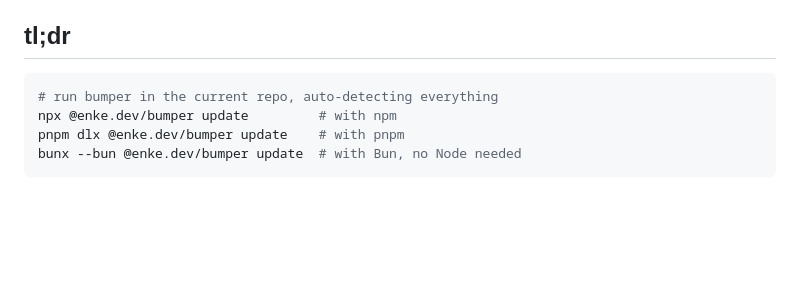
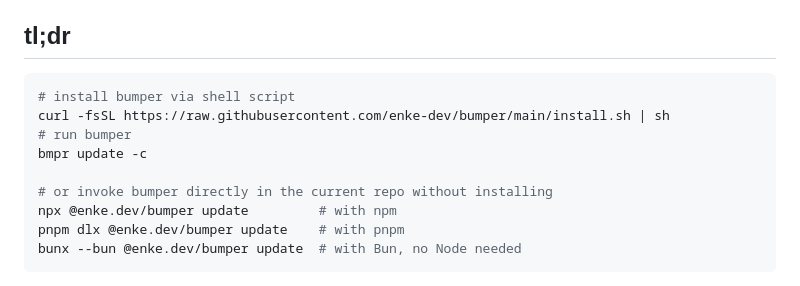
Before and after one commit to enke-dev/bumper, a Markdown page: README.md, the part around the change. Rendered like a GitHub page; blank space fills up the shorter version.

Commit message:
docs: update readme [skip ci]

````diff
--- a/README.md
+++ b/README.md
@@ -11,7 +11,12 @@ Docker/Compose files, and other base-image tags referenced there.
 ## tl;dr
 
 ```sh
-# run bumper in the current repo, auto-detecting everything
+# install bumper via shell script
+curl -fsSL https://raw.githubusercontent.com/enke-dev/bumper/main/install.sh | sh
+# run bumper
+bmpr update -c
+
+# or invoke bumper directly in the current repo without installing
 npx @enke.dev/bumper update         # with npm
 pnpm dlx @enke.dev/bumper update    # with pnpm
 bunx --bun @enke.dev/bumper update  # with Bun, no Node needed
````
